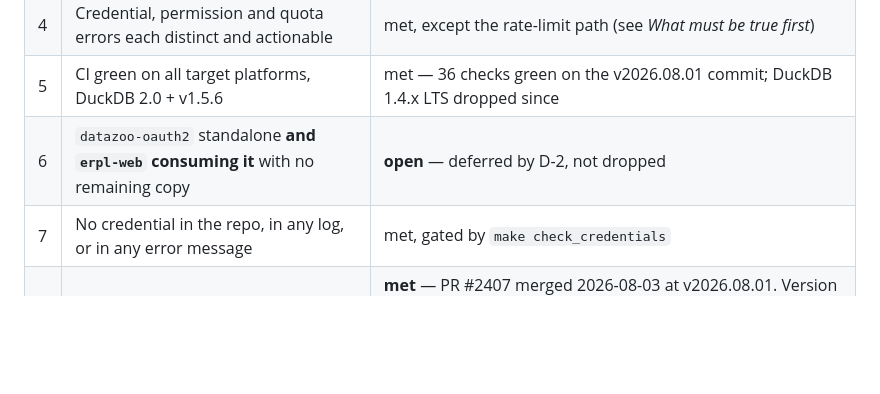
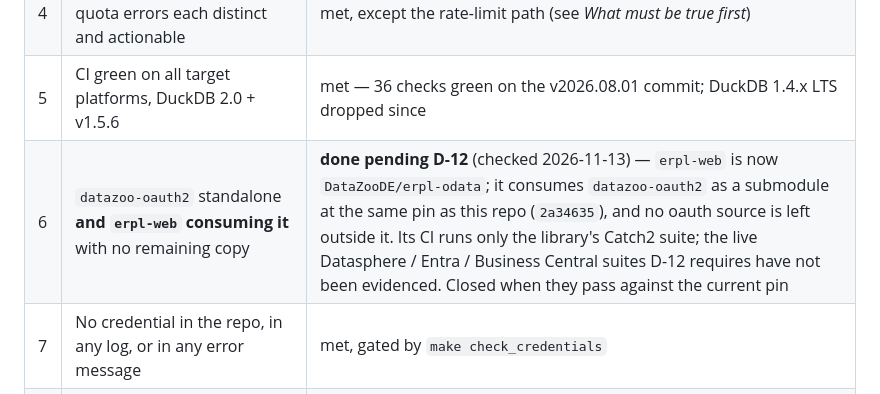
Before and after one commit to DataZooDE/duckdb-gdrive, a Markdown page: docs/RELEASE.md, the part around the change. Drawn GitHub-style; blank space fills up the shorter version.

```diff
--- a/docs/RELEASE.md
+++ b/docs/RELEASE.md
@@ -16,7 +16,7 @@ The eight criteria the project set itself, and where each stands.
 | 3 | A native Sheet queryable with no manual export | met, live-tested |
 | 4 | Credential, permission and quota errors each distinct and actionable | met, except the rate-limit path (see *What must be true first*) |
 | 5 | CI green on all target platforms, DuckDB 2.0 + v1.5.6 | met — 36 checks green on the v2026.08.01 commit; DuckDB 1.4.x LTS dropped since |
-| 6 | `datazoo-oauth2` standalone **and `erpl-web` consuming it** with no remaining copy | **open** — deferred by D-2, not dropped |
+| 6 | `datazoo-oauth2` standalone **and `erpl-web` consuming it** with no remaining copy | **done pending D-12** (checked 2026-11-13) — `erpl-web` is now `DataZooDE/erpl-odata`; it consumes `datazoo-oauth2` as a submodule at the same pin as this repo (`2a34635`), and no oauth source is left outside it. Its CI runs only the library's Catch2 suite; the live Datasphere / Entra / Business Central suites D-12 requires have not been evidenced. Closed when they pass against the current pin |
 | 7 | No credential in the repo, in any log, or in any error message | met, gated by `make check_credentials` |
 | 8 | Accepted into `duckdb/community-extensions` | **met** — PR #2407 merged 2026-08-03 at v2026.08.01. Version bumps go in their own PR after that (#2425 for v2026.08.03), matching the sibling extensions' "Bump X to vYYYY.MM.DD" pattern |
 
```
Also changed, not shown: CLAUDE.md (+1 -1 lines).
